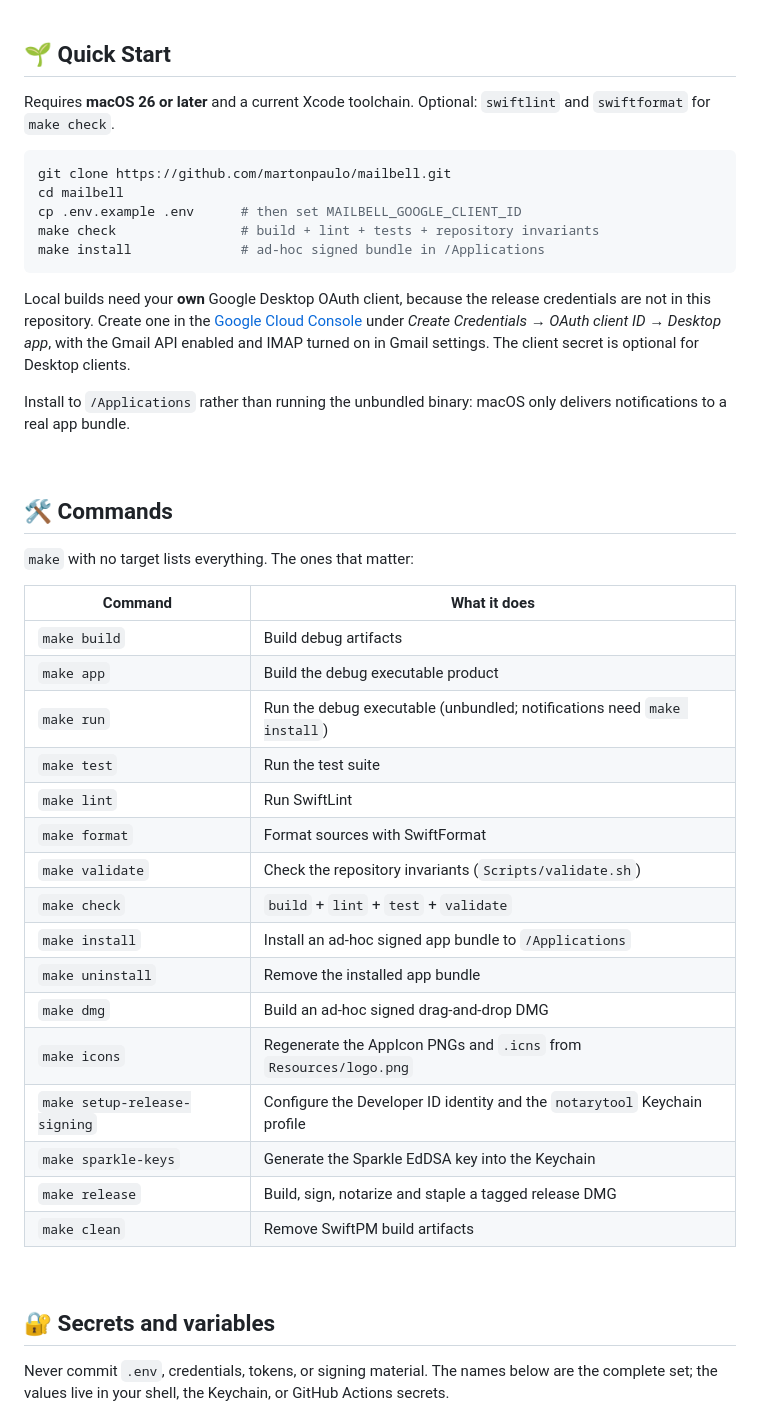
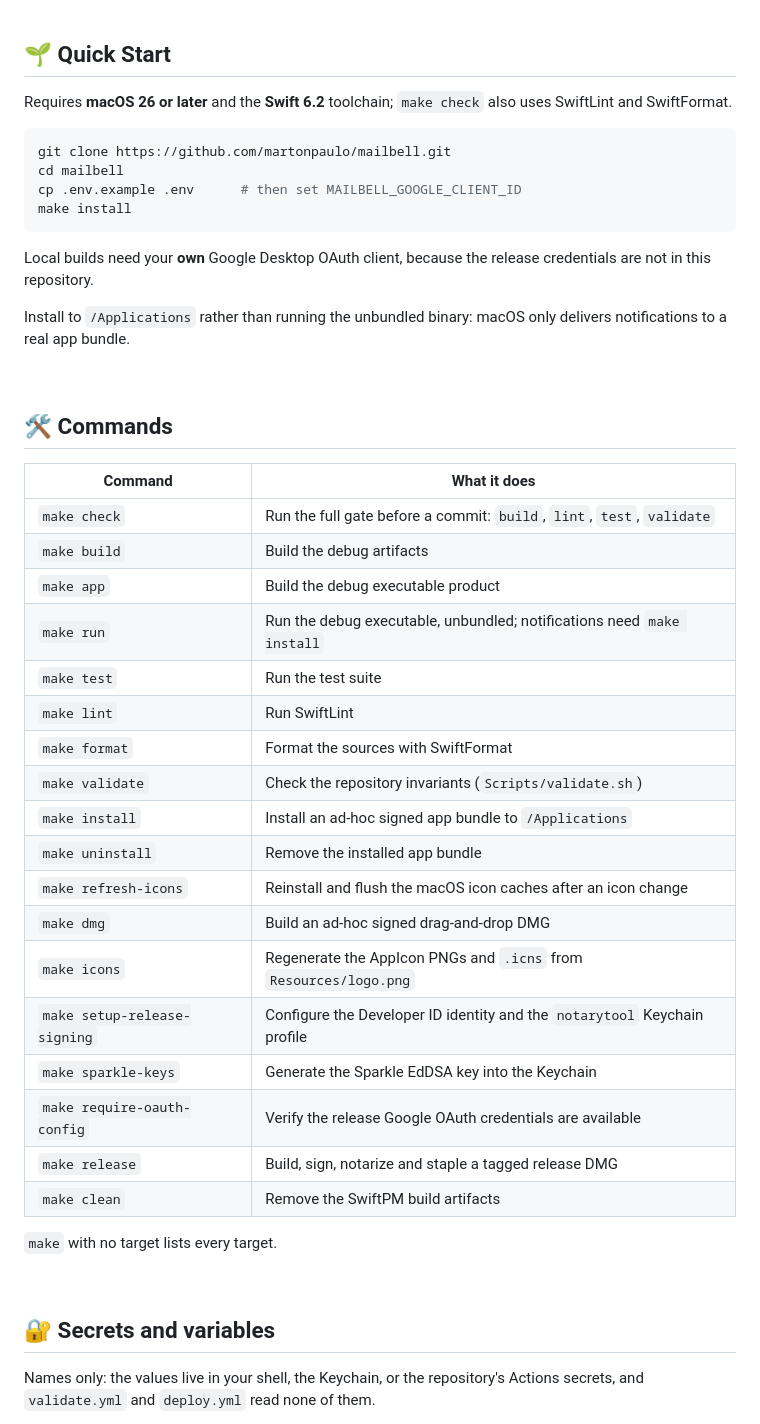
Before and after one commit to martonpaulo/mailbell, a Markdown page: README.md, the part around one of its changes. Rendered like a GitHub page.

````diff
--- a/README.md
+++ b/README.md
@@ -27,53 +27,47 @@ network traffic outside Gmail itself is the update check through
 <br />
 
 ## 🌱 Quick Start
-Requires **macOS 26 or later** and a current Xcode toolchain. Optional: `swiftlint` and `swiftformat`
-for `make check`.
+Requires **macOS 26 or later** and the **Swift 6.2** toolchain; `make check` also uses SwiftLint and SwiftFormat.
 
 ```bash
 git clone https://github.com/martonpaulo/mailbell.git
 cd mailbell
 cp .env.example .env      # then set MAILBELL_GOOGLE_CLIENT_ID
-make check                # build + lint + tests + repository invariants
-make install              # ad-hoc signed bundle in /Applications
+make install
 ```
 
-Local builds need your **own** Google Desktop OAuth client, because the release credentials are not
-in this repository. Create one in the
-[Google Cloud Console](https://console.cloud.google.com/apis/credentials) under *Create Credentials →
-OAuth client ID → Desktop app*, with the Gmail API enabled and IMAP turned on in Gmail settings. The
-client secret is optional for Desktop clients.
+Local builds need your **own** Google Desktop OAuth client, because the release credentials are not in this repository.
 
-Install to `/Applications` rather than running the unbundled binary: macOS only delivers
-notifications to a real app bundle.
+Install to `/Applications` rather than running the unbundled binary: macOS only delivers notifications to a real app bundle.
 
 <br />
 
 ## 🛠 Commands
-`make` with no target lists everything. The ones that matter:
-
 | Command | What it does |
-|---|---|
-| `make build` | Build debug artifacts |
+| --- | --- |
+| `make check` | Run the full gate before a commit: `build`, `lint`, `test`, `validate` |
+| `make build` | Build the debug artifacts |
 | `make app` | Build the debug executable product |
-| `make run` | Run the debug executable (unbundled; notifications need `make install`) |
+| `make run` | Run the debug executable, unbundled; notifications need `make install` |
 | `make test` | Run the test suite |
 | `make lint` | Run SwiftLint |
-| `make format` | Format sources with SwiftFormat |
+| `make format` | Format the sources with SwiftFormat |
 | `make validate` | Check the repository invariants (`Scripts/validate.sh`) |
-| `make check` | `build` + `lint` + `test` + `validate` |
 | `make install` | Install an ad-hoc signed app bundle to `/Applications` |
 | `make uninstall` | Remove the installed app bundle |
+| `make refresh-icons` | Reinstall and flush the macOS icon caches after an icon change |
 | `make dmg` | Build an ad-hoc signed drag-and-drop DMG |
 | `make icons` | Regenerate the AppIcon PNGs and `.icns` from `Resources/logo.png` |
 | `make setup-release-signing` | Configure the Developer ID identity and the `notarytool` Keychain profile |
 | `make sparkle-keys` | Generate the Sparkle EdDSA key into the Keychain |
+| `make require-oauth-config` | Verify the release Google OAuth credentials are available |
 | `make release` | Build, sign, notarize and staple a tagged release DMG |
-| `make clean` | Remove SwiftPM build artifacts |
+| `make clean` | Remove the SwiftPM build artifacts |
+
+`make` with no target lists every target.
 
 <br />
 
 ## 🔐 Secrets and variables
-Never commit `.env`, credentials, tokens, or signing material. The names below are the complete set;
-the values live in your shell, the Keychain, or GitHub Actions secrets.
+Names only: the values live in your shell, the Keychain, or the repository's Actions secrets, and `validate.yml` and `deploy.yml` read none of them.
 
````
Also changed, not shown: other parts of README.md (+23 -30 lines).
